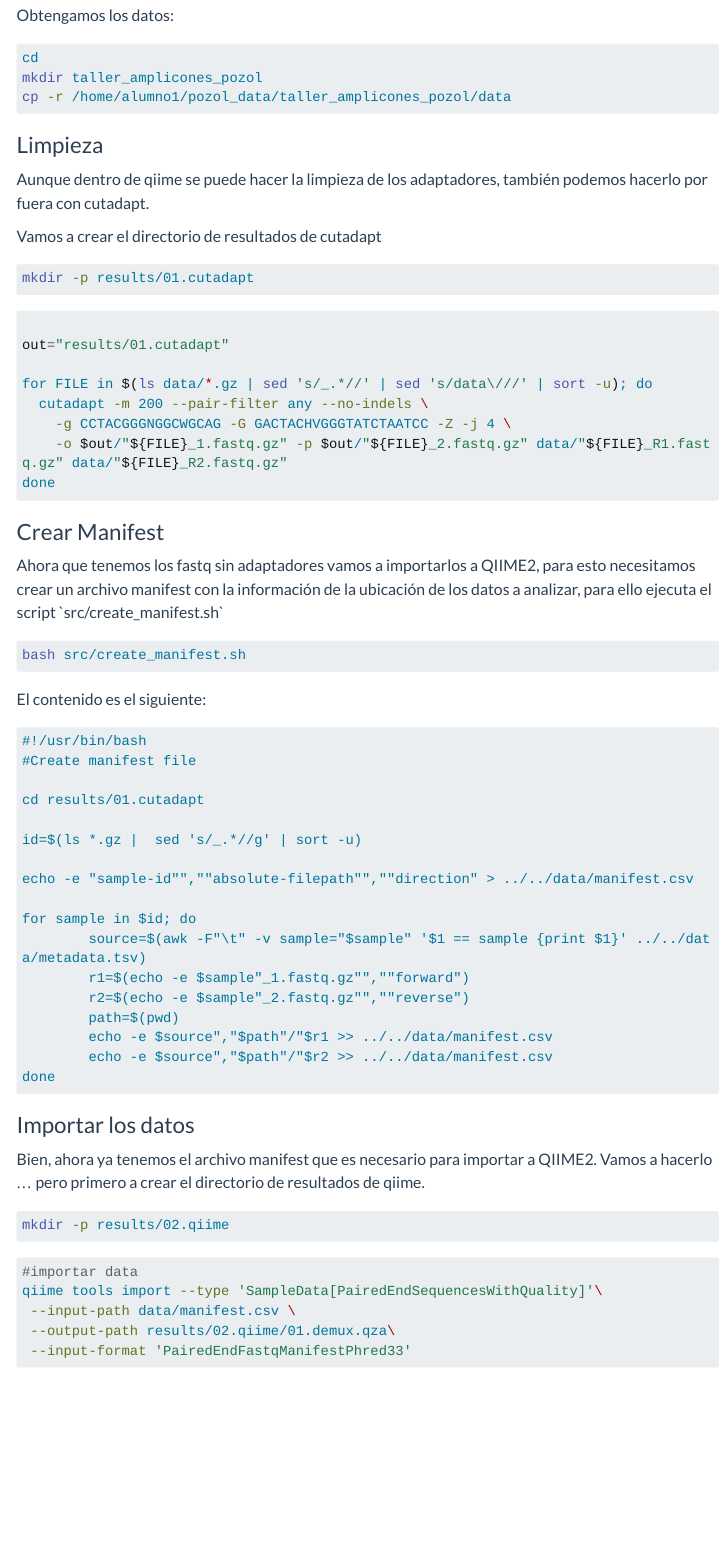
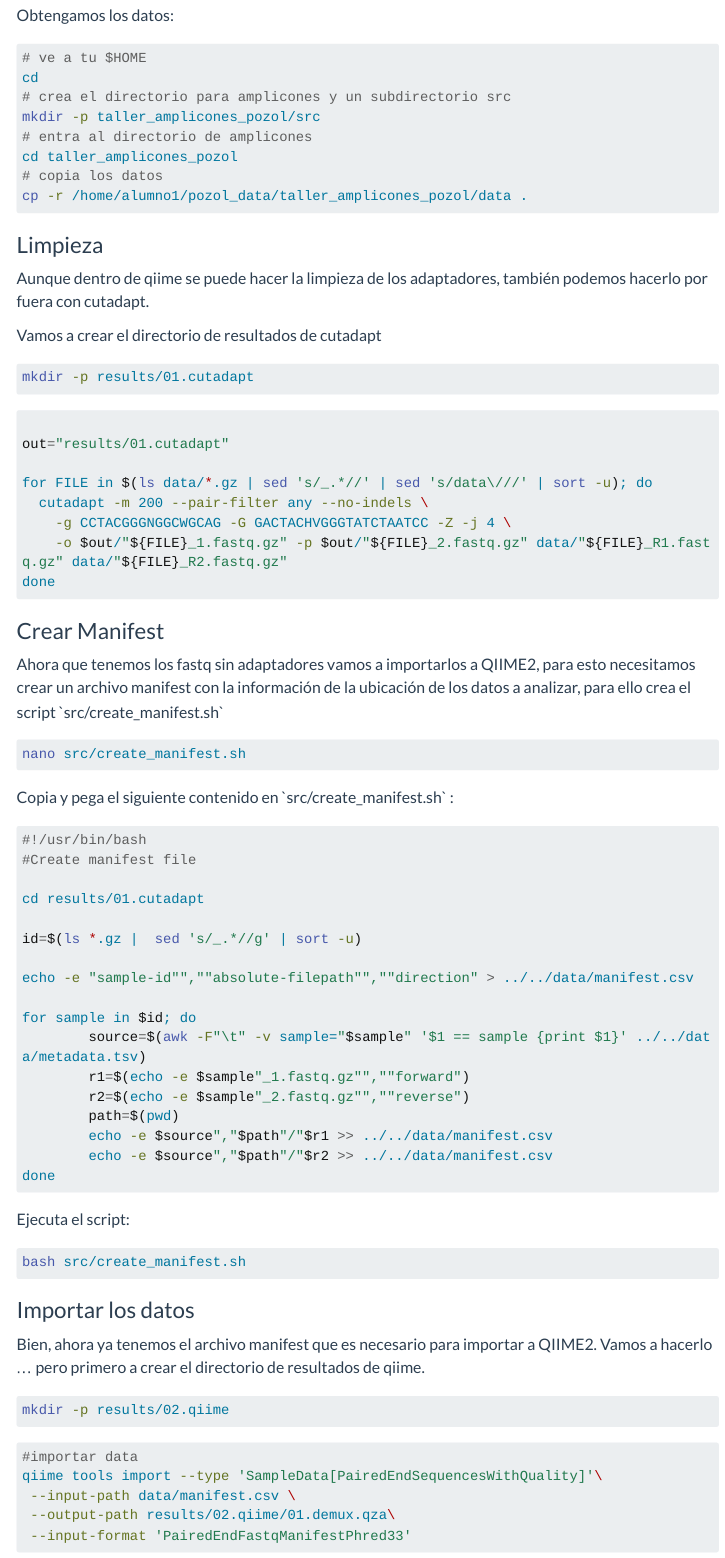
Before and after one commit to DianaOaxaca/Microbioma_del_pozol, a Quarto document (Amplicones16S.qmd): the page in a window 1100 px wide, from 2270 px down. Rendered offline with R 4.5, knitr and Pandoc in place of Quarto, with nearby package versions; menus at the side of the page are left out; long lines of code are wrapped.

````diff
--- a/Amplicones16S.qmd
+++ b/Amplicones16S.qmd
@@ -27,9 +27,14 @@
 Obtengamos los datos:
 
 ``` bash
+# ve a tu $HOME
 cd
-mkdir taller_amplicones_pozol
-cp -r /home/alumno1/pozol_data/taller_amplicones_pozol/data
+# crea el directorio para amplicones y un subdirectorio src
+mkdir -p taller_amplicones_pozol/src
+# entra al directorio de amplicones
+cd taller_amplicones_pozol
+# copia los datos
+cp -r /home/alumno1/pozol_data/taller_amplicones_pozol/data .
 ```
 
 ### Limpieza
@@ -55,15 +60,15 @@
 
 ### Crear Manifest
 
-Ahora que tenemos los fastq sin adaptadores vamos a importarlos a QIIME2, para esto necesitamos crear un archivo manifest con la información de la ubicación de los datos a analizar, para ello ejecuta el script \`src/create_manifest.sh\`
+Ahora que tenemos los fastq sin adaptadores vamos a importarlos a QIIME2, para esto necesitamos crear un archivo manifest con la información de la ubicación de los datos a analizar, para ello crea el script \`src/create_manifest.sh\`
 
 ``` bash
-bash src/create_manifest.sh
+nano src/create_manifest.sh
 ```
 
-El contenido es el siguiente:
+Copia y pega el siguiente contenido en \`src/create_manifest.sh\` :
 
-``` markdown
+``` bash
 #!/usr/bin/bash
 #Create manifest file
 
@@ -81,6 +86,12 @@
         echo -e $source","$path"/"$r1 >> ../../data/manifest.csv
         echo -e $source","$path"/"$r2 >> ../../data/manifest.csv
 done
+```
+
+Ejecuta el script:
+
+``` bash
+bash src/create_manifest.sh
 ```
 
 ### Importar los datos
````
Also changed, not shown: gtdbtk.qmd (+1 -1 lines), docs/search.json, 2 other files.
